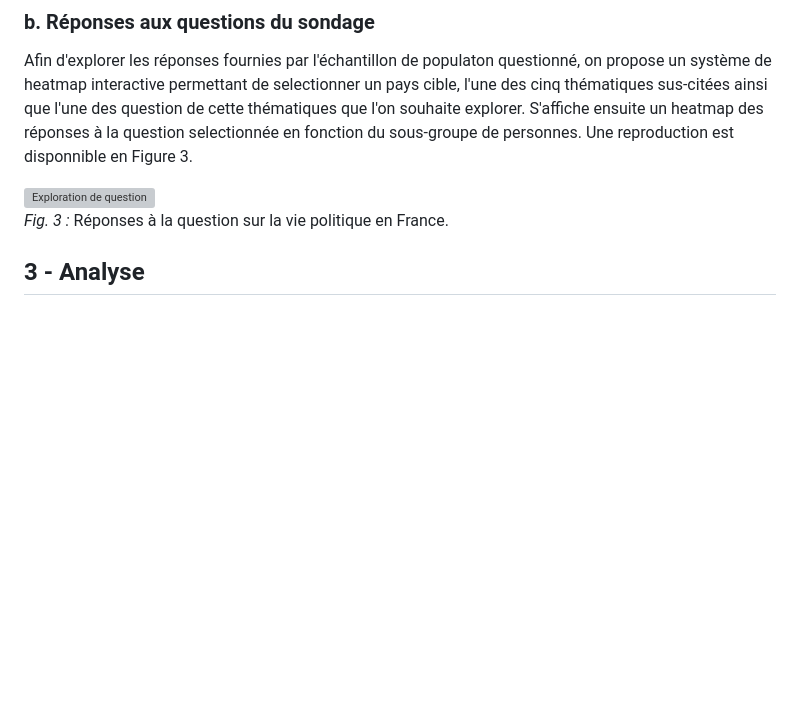
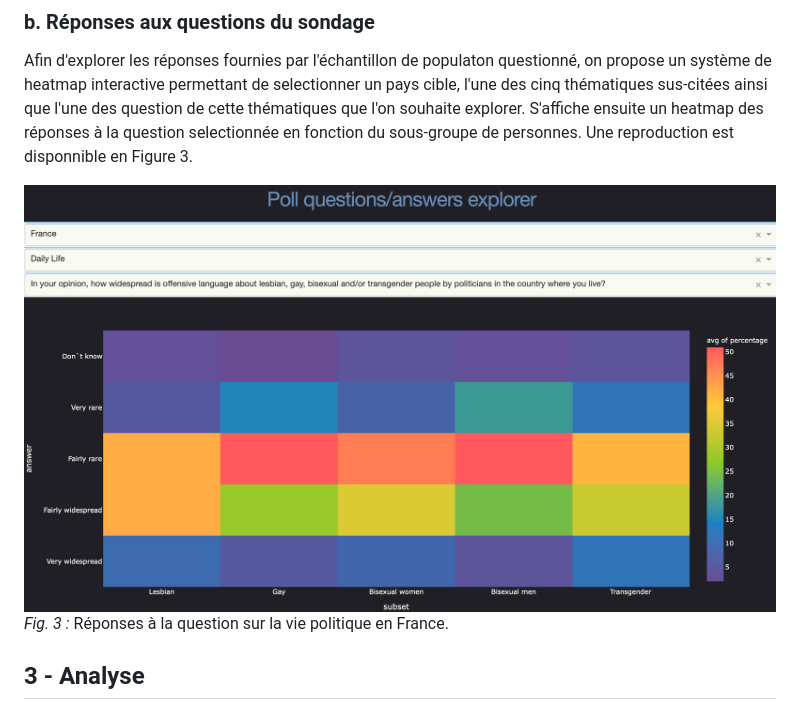
Before and after one commit to just-maiyak/visu-fra-lgbt, a Markdown page: rapport.md, the part around the change. Drawn GitHub-style; pictures changed too: heatmap.png (added); blank space fills up the shorter version; grey boxes are pictures that could not be loaded.

Commit message:
Fix heatmap in rapport.md, add screenshots

```diff
--- a/rapport.md
+++ b/rapport.md
@@ -63,7 +63,7 @@ _Fig. 2 :_ Répartition géographique des personnes sondées
 Afin d'explorer les réponses fournies par l'échantillon de populaton questionné, on propose un système de heatmap interactive permettant de selectionner un pays cible, l'une des cinq thématiques sus-citées ainsi que l'une des question de cette thématiques que l'on souhaite explorer.
 S'affiche ensuite un heatmap des réponses à la question selectionnée en fonction du sous-groupe de personnes. Une reproduction est disponnible en Figure 3.
 
-![Exploration de question](heatpam.png)
+![Exploration de question](heatmap.png)
 _Fig. 3 :_ Réponses à la question sur la vie politique en France.
 
 ## 3 - Analyse
```
Also changed, not shown: barplot.png (added), map.png (added).
